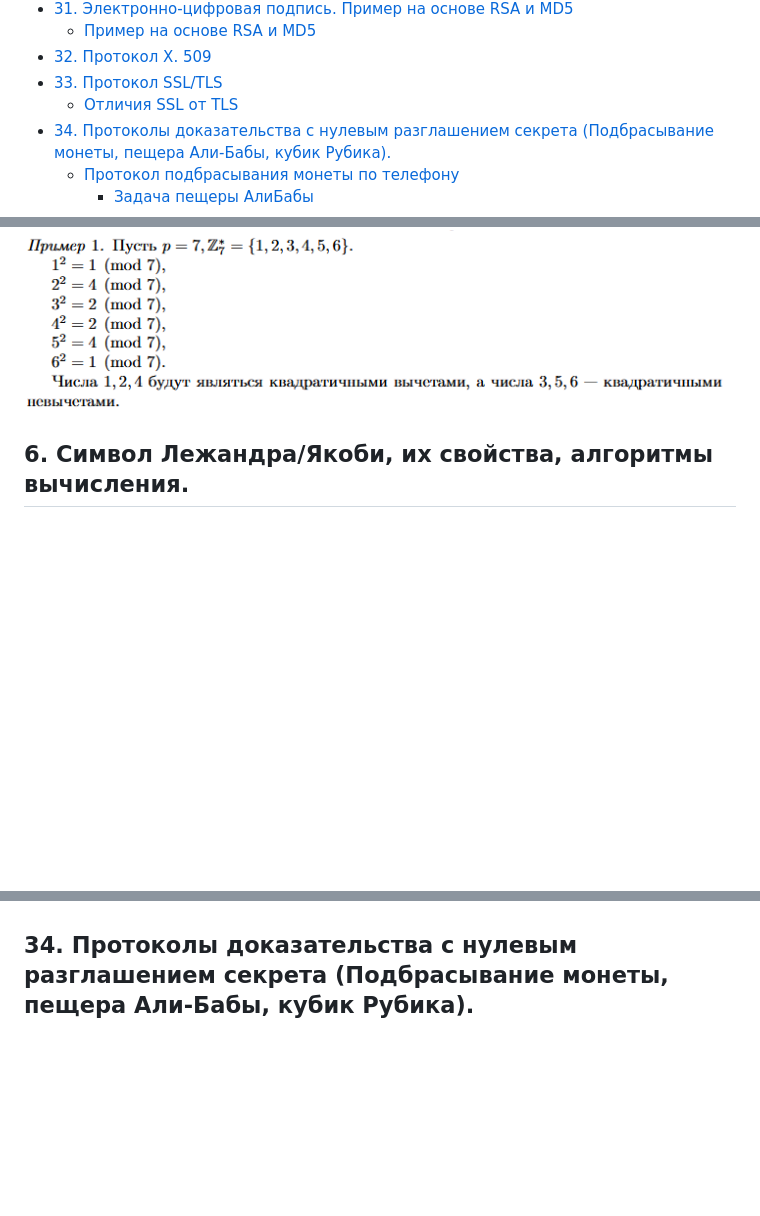
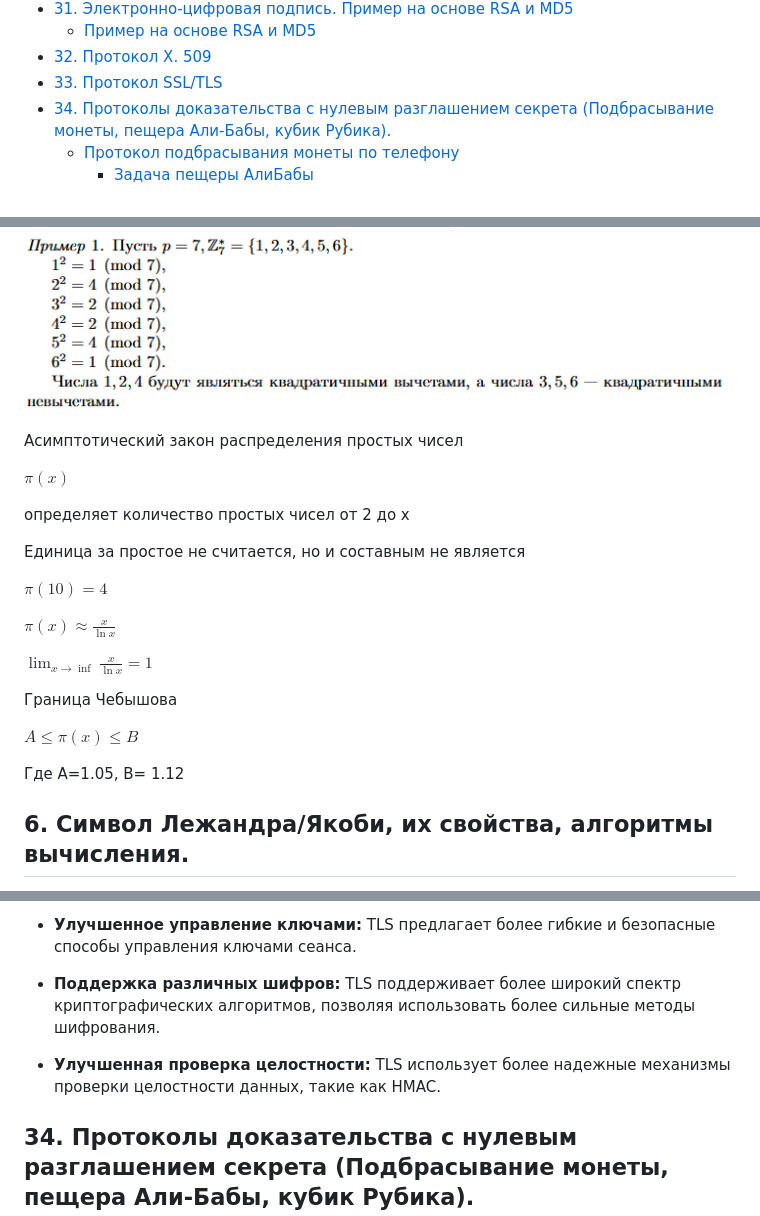
Before and after one commit to Sepera-okeq/info-security-mubaraka, a Markdown page: index.md, 3 parts joined by grey strips. GitHub-like rendering; blank space fills up the shorter version.

```diff
--- a/index.md
+++ b/index.md
@@ -94,7 +94,6 @@
   - [Пример на основе RSA и MD5](#пример-на-основе-rsa-и-md5)
 - [32. Протокол X. 509](#32-протокол-x-509)
 - [33. Протокол SSL/TLS](#33-протокол-ssltls)
-  - [Отличия SSL от TLS](#отличия-ssl-от-tls)
 - [34. Протоколы доказательства с нулевым разглашением секрета (Подбрасывание монеты, пещера Али-Бабы, кубик Рубика).](#34-протоколы-доказательства-с-нулевым-разглашением-секрета-подбрасывание-монеты-пещера-али-бабы-кубик-рубика)
   - [Протокол подбрасывания монеты по телефону](#протокол-подбрасывания-монеты-по-телефону)
     - [Задача пещеры АлиБабы](#задача-пещеры-алибабы)
@@ -653,6 +652,26 @@ $φ(n_1 · n_2) = φ(n_1) · φ(n_2)$ для любых взаимно прос
 Утверждение. В $Z_p^*$  существует ровно $\frac{p-1}{2}$ квадратичных вычетов, сравнимых с числами: $1^2,2^2,\dots,\frac{(p-1)^2}{2}$  .
 
 ![](/images/1/0.png)
+
+Асимптотический закон распределения простых чисел
+
+$\pi(x)$
+
+определяет количество простых чисел от 2 до x
+
+Единица за простое не считается, но и составным не является
+
+$\pi(10) = 4$
+
+$\pi(x)\approx \frac{x}{\ln x}$
+
+$\lim_{x\to\inf}\frac{x}{\ln x}=1$
+
+Граница Чебышова
+
+$A\le\pi(x)\le B$
+
+Где A=1.05, B= 1.12
 
 ## 6. Символ Лежандра/Якоби, их свойства, алгоритмы вычисления.
 
@@ -1429,3 +1475,9 @@ SSL - более старый протокол и не поддерживает
+* **Улучшенное управление ключами:** TLS предлагает более гибкие и безопасные способы управления ключами сеанса.
+
+* **Поддержка различных шифров:** TLS поддерживает более широкий спектр криптографических алгоритмов, позволяя использовать более сильные методы шифрования.
+
+* **Улучшенная проверка целостности:**  TLS использует более надежные механизмы проверки целостности данных, такие как HMAC.
+
 
 ## 34. Протоколы доказательства с нулевым разглашением секрета (Подбрасывание монеты, пещера Али-Бабы, кубик Рубика).
 
```
Also changed, not shown: other parts of index.md (+34 -7 lines), images/9/image.png (added), 1 other file.
